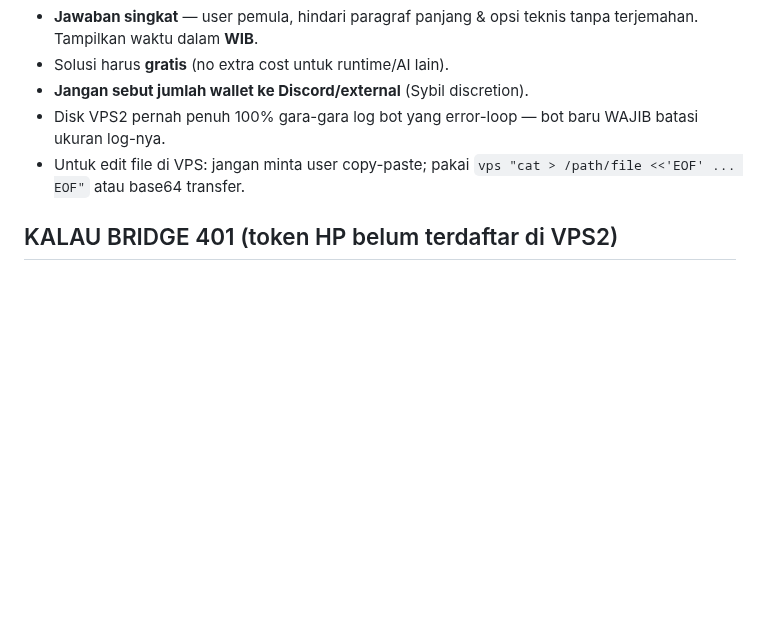
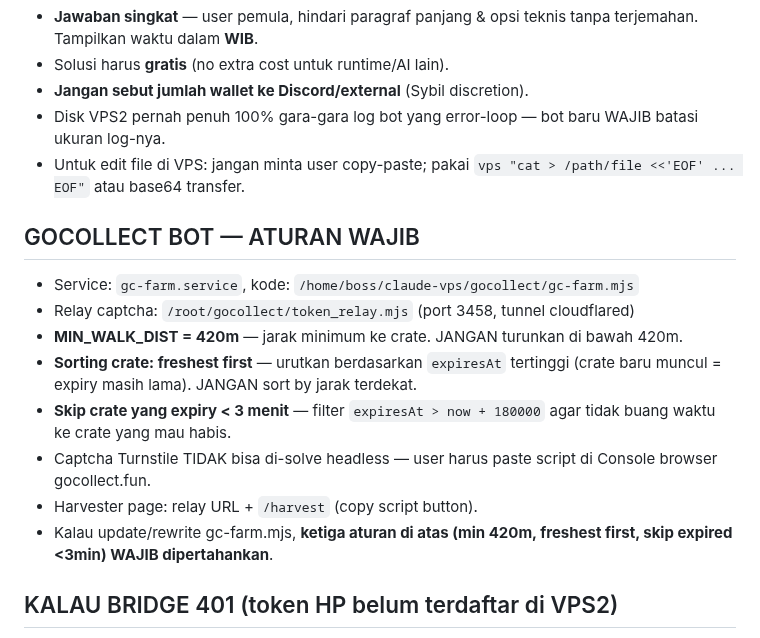
Before and after one commit to RedactedFrogs/claude-vps, a Markdown page: CLAUDE.md, the part around the change. Drawn GitHub-style; blank space fills up the shorter version.

Commit message:
Add GoCollect bot rules to CLAUDE.md
Document mandatory settings for gc-farm.mjs:
- MIN_WALK_DIST = 420m minimum
- Sort crates by freshest first (highest expiresAt)
- Skip crates with <3min until expiry

Co-Authored-By: Claude Opus 4.6 <noreply@anthropic.com>
Claude-Session: https://claude.ai/code/session_01Q5ZKvFtzxsWYCChgJtxxwn

```diff
--- a/CLAUDE.md
+++ b/CLAUDE.md
@@ -73,6 +73,16 @@ Setelah bootstrap, **semua command VPS = `vps "<command bash>"`** (jalan sebagai
 - Disk VPS2 pernah penuh 100% gara-gara log bot yang error-loop — bot baru WAJIB batasi ukuran log-nya.
 - Untuk edit file di VPS: jangan minta user copy-paste; pakai `vps "cat > /path/file <<'EOF' ... EOF"` atau base64 transfer.
 
+## GOCOLLECT BOT — ATURAN WAJIB
+- Service: `gc-farm.service`, kode: `/home/boss/claude-vps/gocollect/gc-farm.mjs`
+- Relay captcha: `/root/gocollect/token_relay.mjs` (port 3458, tunnel cloudflared)
+- **MIN_WALK_DIST = 420m** — jarak minimum ke crate. JANGAN turunkan di bawah 420m.
+- **Sorting crate: freshest first** — urutkan berdasarkan `expiresAt` tertinggi (crate baru muncul = expiry masih lama). JANGAN sort by jarak terdekat.
+- **Skip crate yang expiry < 3 menit** — filter `expiresAt > now + 180000` agar tidak buang waktu ke crate yang mau habis.
+- Captcha Turnstile TIDAK bisa di-solve headless — user harus paste script di Console browser gocollect.fun.
+- Harvester page: relay URL + `/harvest` (copy script button).
+- Kalau update/rewrite gc-farm.mjs, **ketiga aturan di atas (min 420m, freshest first, skip expired <3min) WAJIB dipertahankan**.
+
 ## KALAU BRIDGE 401 (token HP belum terdaftar di VPS2)
 Minta **kode daftar** ke owner (owner minta ke Claude laptop; kode 8 huruf, sekali pakai, berlaku 1 jam). Lalu jalankan (ganti KODE), kemudian ulang `vps "echo BRIDGE_OK && hostname"`:
 
```
